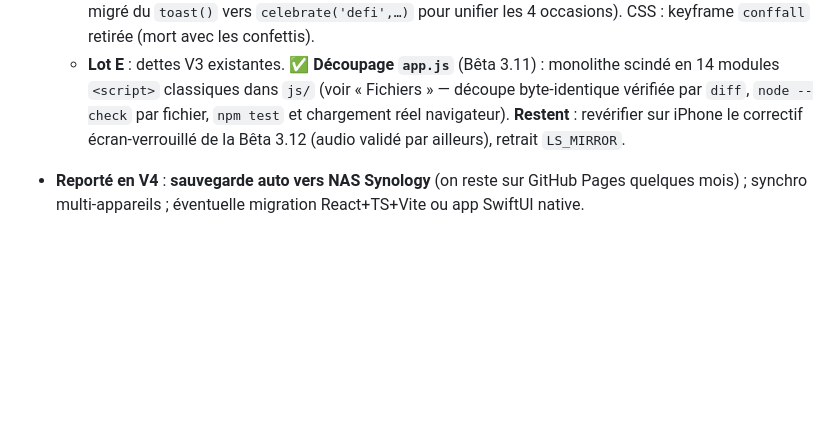
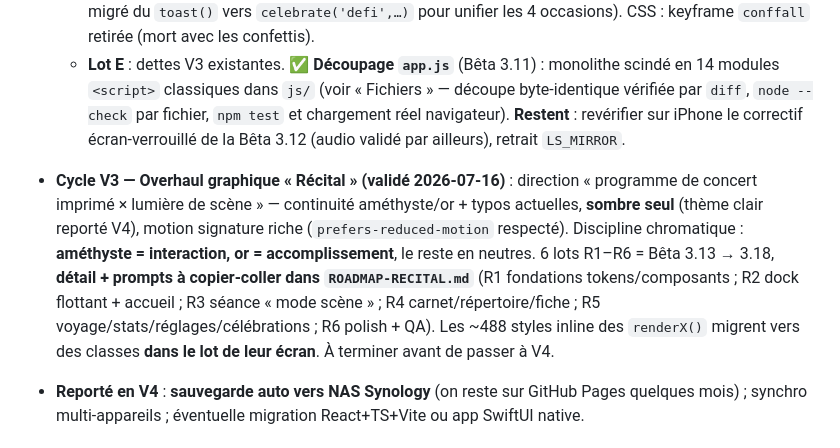
Before and after one commit to MegaXuu/mypiano, a Markdown page: CLAUDE.md, the part around the change. GitHub-like rendering; blank space fills up the shorter version.

Commit message:
Ajoute la feuille de route de l'overhaul graphique « Récital » (lots R1–R6)
Co-Authored-By: Claude Fable 5 <noreply@anthropic.com>

```diff
--- a/CLAUDE.md
+++ b/CLAUDE.md
@@ -240,6 +240,16 @@ Polices : titres **Playfair Display**, interface **DM Sans**, chiffres **EB Gara
     revérifier sur iPhone le correctif écran-verrouillé de la Bêta 3.12 (audio validé par ailleurs),
     retrait `LS_MIRROR`.
 
+- **Cycle V3 — Overhaul graphique « Récital » (validé 2026-07-16)** : direction « programme de
+  concert imprimé × lumière de scène » — continuité améthyste/or + typos actuelles, **sombre seul**
+  (thème clair reporté V4), motion signature riche (`prefers-reduced-motion` respecté). Discipline
+  chromatique : **améthyste = interaction, or = accomplissement**, le reste en neutres. 6 lots
+  R1–R6 = Bêta 3.13 → 3.18, **détail + prompts à copier-coller dans `ROADMAP-RECITAL.md`**
+  (R1 fondations tokens/composants ; R2 dock flottant + accueil ; R3 séance « mode scène » ;
+  R4 carnet/répertoire/fiche ; R5 voyage/stats/réglages/célébrations ; R6 polish + QA).
+  Les ~488 styles inline des `renderX()` migrent vers des classes **dans le lot de leur écran**.
+  À terminer avant de passer à V4.
+
 - **Reporté en V4** : **sauvegarde auto vers NAS Synology** (on reste sur GitHub Pages quelques
   mois) ; synchro multi-appareils ; éventuelle migration React+TS+Vite ou app SwiftUI native.
 
```
Also changed, not shown: ROADMAP-RECITAL.md (added, +306 -0 lines).
